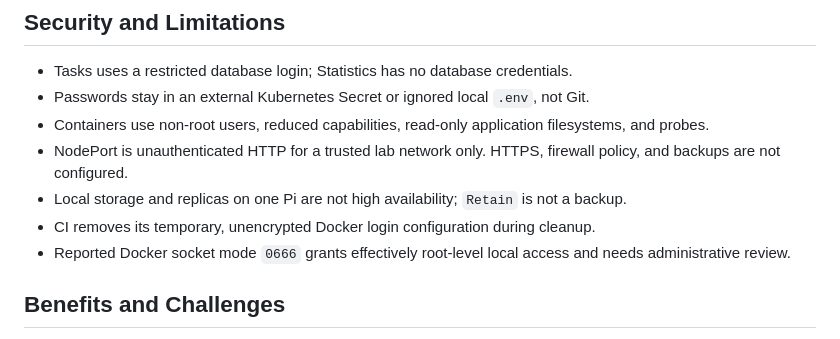
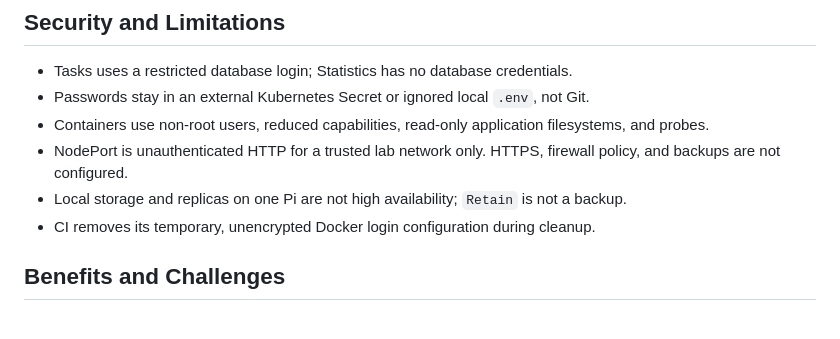
Before and after one commit to icordus/PA2577, a Markdown page: README.md, the part around the change. GitHub-like rendering.

Commit message:
Remove note about Docker

```diff
--- a/README.md
+++ b/README.md
@@ -185,7 +185,6 @@ comparison failure. See [TODO.md](TODO.md) for evidence and outstanding checks.
 - NodePort is unauthenticated HTTP for a trusted lab network only. HTTPS, firewall policy, and backups are not configured.
 - Local storage and replicas on one Pi are not high availability; `Retain` is not a backup.
 - CI removes its temporary, unencrypted Docker login configuration during cleanup.
-- Reported Docker socket mode `0666` grants effectively root-level local access and needs administrative review.
 
 ## Benefits and Challenges
 
```
